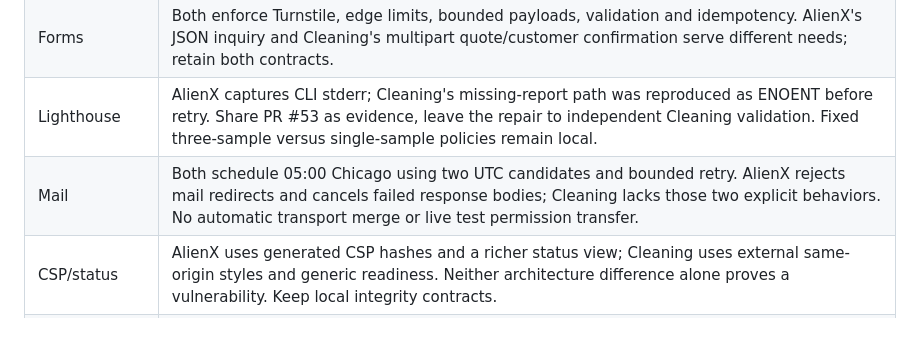
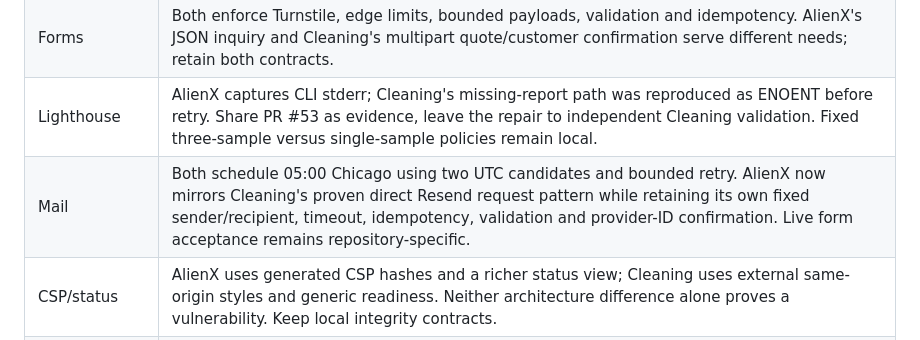
Before and after one commit to AlienX420710/alienx-smarthome, a Markdown page: docs/project-state.md, the part around the change. GitHub-like rendering.

Commit message:
docs: refresh mail transport comparison

```diff
--- a/docs/project-state.md
+++ b/docs/project-state.md
@@ -87,7 +87,7 @@ owns its remaining work; this table records AlienX's adoption decisions.
 | Release      | AlienX exact-main deployment is verified; Cleaning main's performance/promotion chain is blocked. Do not copy Cleaning's REST gate or transfer either repo's passing checks.                                                                          |
 | Forms        | Both enforce Turnstile, edge limits, bounded payloads, validation and idempotency. AlienX's JSON inquiry and Cleaning's multipart quote/customer confirmation serve different needs; retain both contracts.                                           |
 | Lighthouse   | AlienX captures CLI stderr; Cleaning's missing-report path was reproduced as ENOENT before retry. Share PR #53 as evidence, leave the repair to independent Cleaning validation. Fixed three-sample versus single-sample policies remain local.       |
-| Mail         | Both schedule 05:00 Chicago using two UTC candidates and bounded retry. AlienX rejects mail redirects and cancels failed response bodies; Cleaning lacks those two explicit behaviors. No automatic transport merge or live test permission transfer. |
+| Mail         | Both schedule 05:00 Chicago using two UTC candidates and bounded retry. AlienX now mirrors Cleaning's proven direct Resend request pattern while retaining its own fixed sender/recipient, timeout, idempotency, validation and provider-ID confirmation. Live form acceptance remains repository-specific. |
 | CSP/status   | AlienX uses generated CSP hashes and a richer status view; Cleaning uses external same-origin styles and generic readiness. Neither architecture difference alone proves a vulnerability. Keep local integrity contracts.                             |
 | Dependencies | Runtime dependency pins match. Wrangler/Prettier versions, parse5 usage and Undici override scope differ; both current audits are clean. No upgrade solely to make versions identical.                                                                |
 | Operations   | Both lack complete current owner/account/device evidence in this review. Shared procedures cannot substitute for each site's receipt/recovery records.                                                                                                |
```
